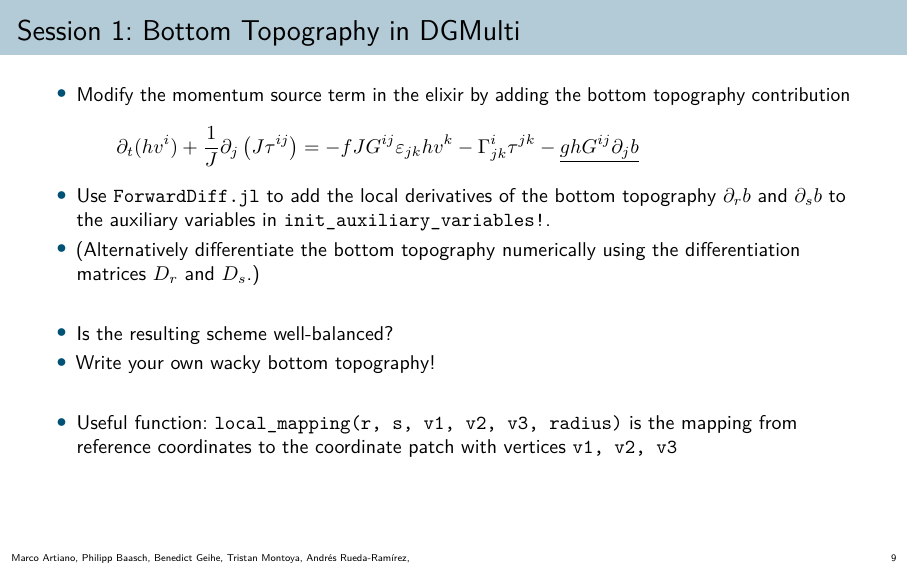
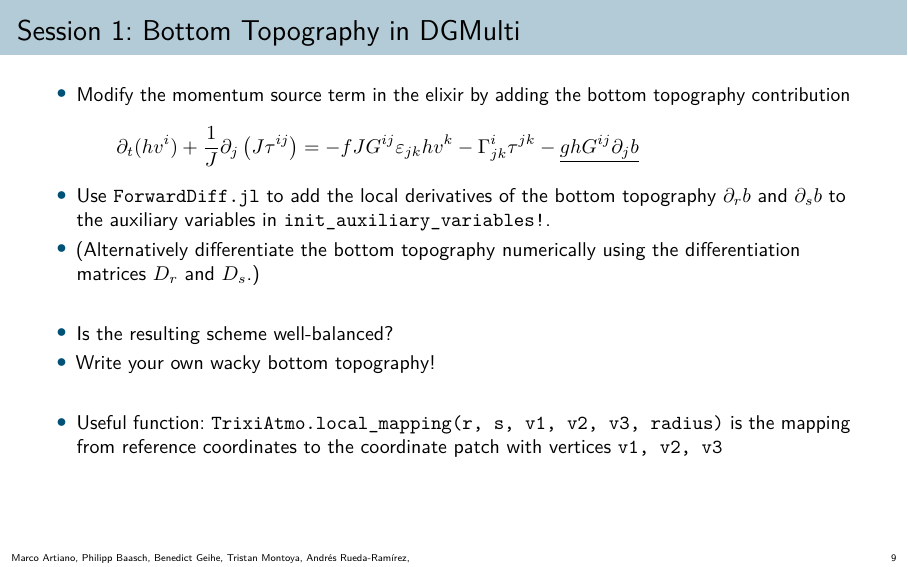
Before and after one commit to trixi-framework/trudi-2026-materials, LaTeX slides (HandsOn_TrixiAtmo.jl/slides/slides.tex): page 9 of 16. Compiled offline with pdfLaTeX.

Commit message:
Corrected slide

```diff
--- a/HandsOn_TrixiAtmo.jl/slides/slides.tex
+++ b/HandsOn_TrixiAtmo.jl/slides/slides.tex
@@ -378,7 +378,7 @@ Equations differ in dimension, thermodynamic variables (total energy, kinetic pl
     \item Is the resulting scheme well-balanced?
     \item Write your own wacky bottom topography!
     \item[]
-    \item Useful function: \texttt{local\_mapping(r, s, v1, v2, v3, radius)} is the mapping from reference coordinates to the coordinate patch with vertices \texttt{v1, v2, v3}
+    \item Useful function: \texttt{TrixiAtmo.local\_mapping(r, s, v1, v2, v3, radius)} is the mapping from reference coordinates to the coordinate patch with vertices \texttt{v1, v2, v3}
 \end{itemize}
 \end{frame}
 %%%%%%%%%%%%%%%%%%%%%%%%%%%%%%%%%%%%%%%%%%%%%%%%%%%%%%%%%%%%%%%%%%%%%%%%%%%%%%%%%%%%%%%%%%
```
